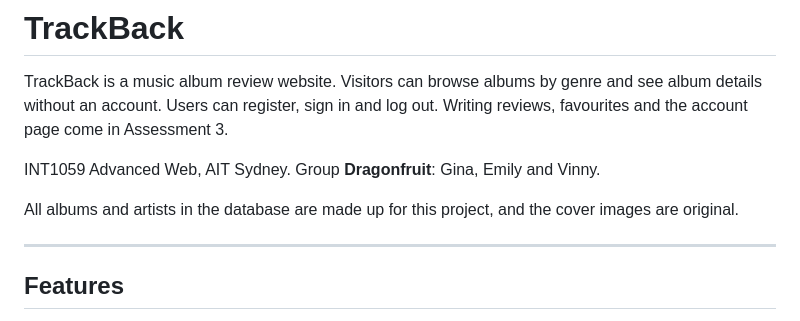
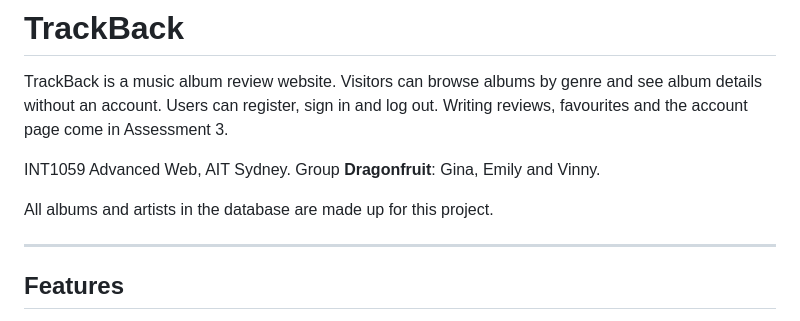
Before and after one commit to GinaMarcelaGarcia/2ASSESSMENT-ADVANCEDWEB, a Markdown page: README.md, the part around the change. GitHub-like rendering.

Commit message:
Update README.md
Removed mention of original cover images from README.

```diff
--- a/README.md
+++ b/README.md
@@ -4,7 +4,7 @@ TrackBack is a music album review website. Visitors can browse albums by genre a
 
 INT1059 Advanced Web, AIT Sydney. Group **Dragonfruit**: Gina, Emily and Vinny.
 
-All albums and artists in the database are made up for this project, and the cover images are original.
+All albums and artists in the database are made up for this project.
 
 ---
 
```
